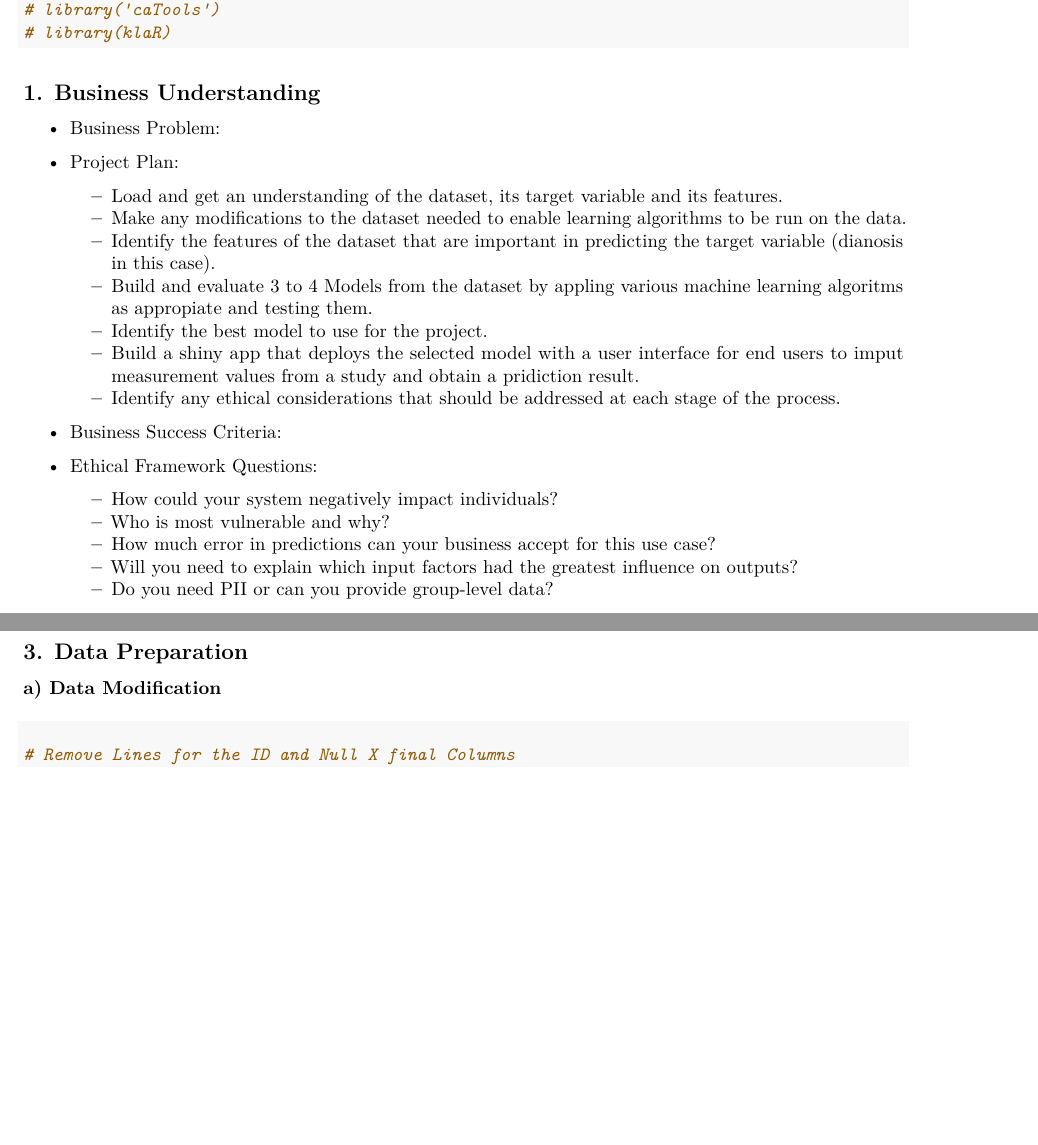
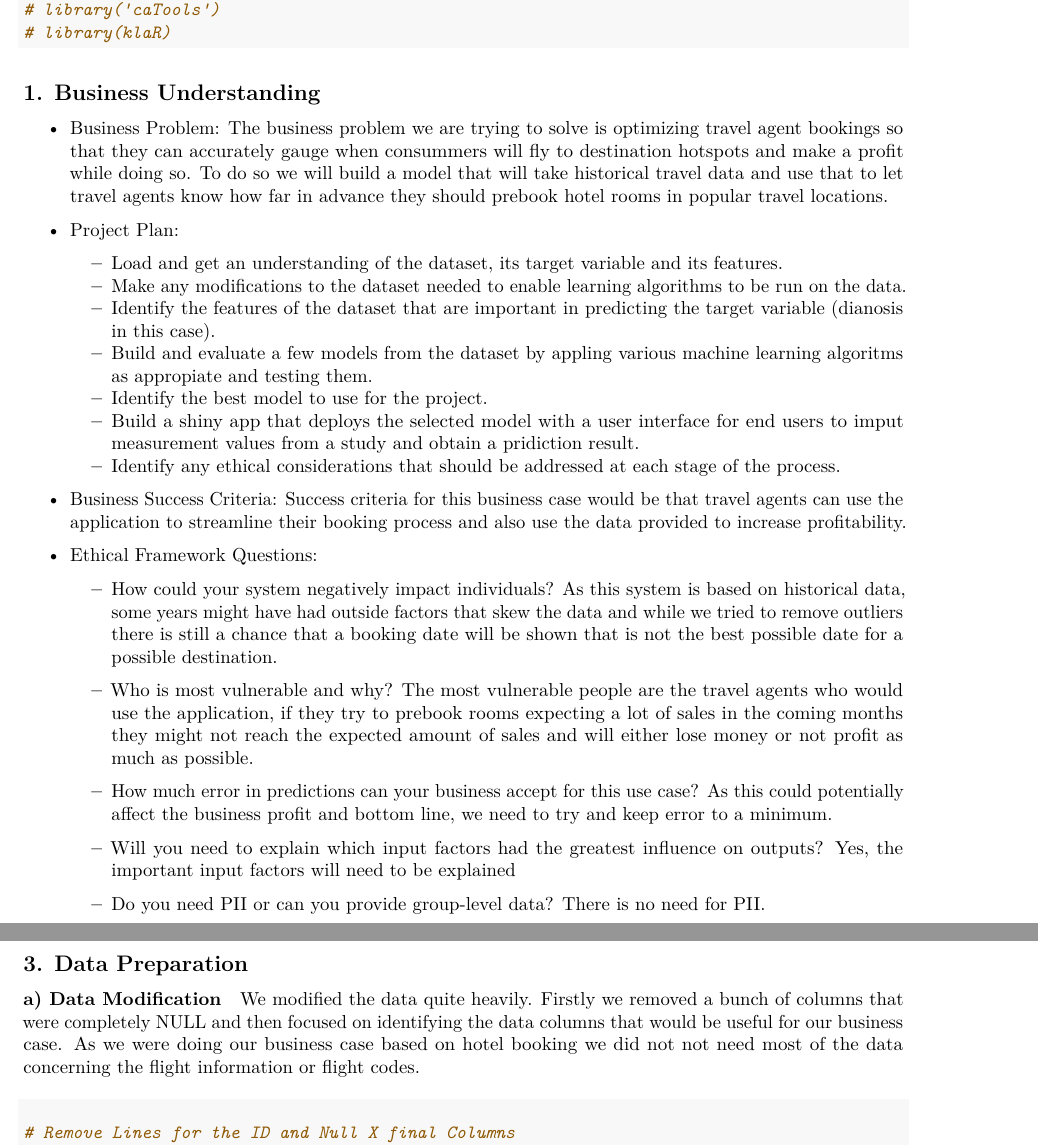
Before and after one commit to CSML1000-8-2020/CSML1000.8.2020-Course-Project, an R Markdown document (travel.Rmd): two parts of pages 2 and 9 of 16 before the commit and two parts of pages 2 and 14 of 20 after it, joined at a grey line, cut so that both start at the same text, the shorter picture padded with empty space. Rendered offline with R 4.5, knitr and Pandoc, then LaTeX, with nearby package versions; some code elsewhere in the file could not run offline.

Commit message:
Updating Markdown file
Adding business case and ethical framework information

```diff
--- a/travel.Rmd
+++ b/travel.Rmd
@@ -51,24 +51,35 @@ library('glue')
 ## 1. Business Understanding
 
 - Business Problem:
+  The business problem we are trying to solve is optimizing travel agent bookings so that they can accurately gauge when  consummers will fly to destination hotspots and make a profit while doing so. To do so we will build a model that will  take historical travel data and use that to let travel agents know how far in advance they should prebook hotel rooms in popular travel locations.
 
 - Project Plan:
   - Load and get an understanding of the dataset, its target variable and its features.
   - Make any modifications to the dataset needed to enable learning algorithms to be run on the data.
   - Identify the features of the dataset that are important in predicting the target variable (dianosis in this case).
-  - Build and evaluate 3 to 4 Models from the dataset by appling various machine learning algoritms as appropiate and testing them.
+  - Build and evaluate a few models from the dataset by appling various machine learning algoritms as appropiate and    testing them.
   - Identify the best model to use for the project.
-  - Build a shiny app that deploys the selected model with a user interface for end users to imput measurement values from a study and obtain a pridiction result.
+  - Build a shiny app that deploys the selected model with a user interface for end users to imput measurement values from  a study and obtain a pridiction result.
   - Identify any ethical considerations that should be addressed at each stage of the process.
 
 - Business Success Criteria:
+  Success criteria for this business case would be that travel agents can use the application to streamline their booking process and also use the data provided to increase profitability.
 
 - Ethical Framework Questions:
   - How could your system negatively impact individuals?
+    As this system is based on historical data, some years might have had outside factors that skew the data and while we tried to remove outliers there is still a chance that a booking date will be shown that is not the best possible date for a possible destination.
+
   - Who is most vulnerable and why?
+    The most vulnerable people are the travel agents who would use the application, if they try to prebook rooms expecting a lot of sales in the coming months they might not reach the expected amount of sales and will either lose money or not profit as much as possible.
+
   - How much error in predictions can your business accept for this use case?
+  As this could potentially affect the business profit and bottom line, we need to try and keep error to a minimum.
+
   - Will you need to explain which input factors had the greatest influence on outputs?
+  Yes, the important input factors will need to be explained
+
   - Do you need PII or can you provide group-level data?
+    There is no need for PII.
 
 ## 2. Data Understanding
 
@@ -460,6 +476,7 @@ plot_boxplot(raw, by = "START_DATE")
 ## 3. Data Preparation
 
 #### a) Data Modification
+  We modified the data quite heavily. Firstly we removed a bunch of columns that were completely NULL and then focused on identifying the data columns that would be useful for our business case. As we were doing our business case based on hotel booking we did not not need most of the data concerning the flight information or flight codes.
 
 #### Column Removals
 
```
Also changed, not shown: travel.Rmd (12 more changed lines).
